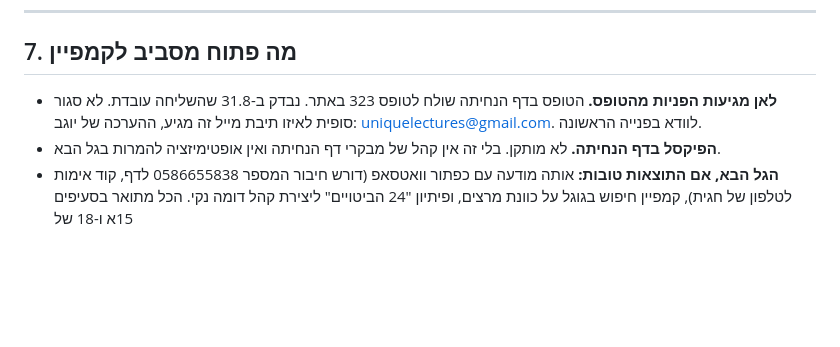
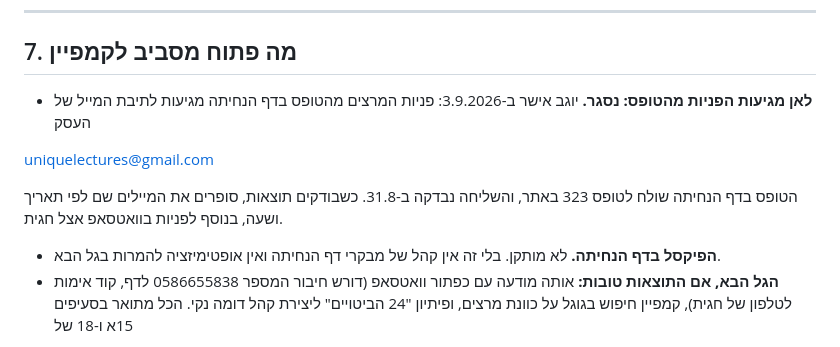
Before and after one commit to Yogevush/ul-autopost, a Markdown page: PAID-CAMPAIGN.md, the part around the change. Drawn GitHub-style; blank space fills up the shorter version.

Commit message:
פניות המרצים מהטופס מגיעות למייל העסקי, אישר יוגב 3.9

```diff
--- a/PAID-CAMPAIGN.md
+++ b/PAID-CAMPAIGN.md
@@ -175,7 +175,11 @@ Lecturer, Professor, Speaker
 
 ## 7. מה פתוח מסביב לקמפיין
 
-- **לאן מגיעות הפניות מהטופס.** הטופס בדף הנחיתה שולח לטופס 323 באתר. נבדק ב-31.8 שהשליחה עובדת. לא סגור סופית לאיזו תיבת מייל זה מגיע, ההערכה של יוגב: uniquelectures@gmail.com. לוודא בפנייה הראשונה.
+- **לאן מגיעות הפניות מהטופס: נסגר.** יוגב אישר ב-3.9.2026: פניות המרצים מהטופס בדף הנחיתה מגיעות לתיבת המייל של העסק
+
+uniquelectures@gmail.com
+
+הטופס בדף הנחיתה שולח לטופס 323 באתר, והשליחה נבדקה ב-31.8. כשבודקים תוצאות, סופרים את המיילים שם לפי תאריך ושעה, בנוסף לפניות בוואטסאפ אצל חגית.
 - **הפיקסל בדף הנחיתה.** לא מותקן. בלי זה אין קהל של מבקרי דף הנחיתה ואין אופטימיזציה להמרות בגל הבא.
 - **הגל הבא, אם התוצאות טובות:** אותה מודעה עם כפתור וואטסאפ (דורש חיבור המספר 0586655838 לדף, קוד אימות לטלפון של חגית), קמפיין חיפוש בגוגל על כוונת מרצים, ופיתיון "24 הביטויים" ליצירת קהל דומה נקי. הכל מתואר בסעיפים 15א ו-18 של
 
```
Also changed, not shown: PROJECT.md (+1 -1 lines).
